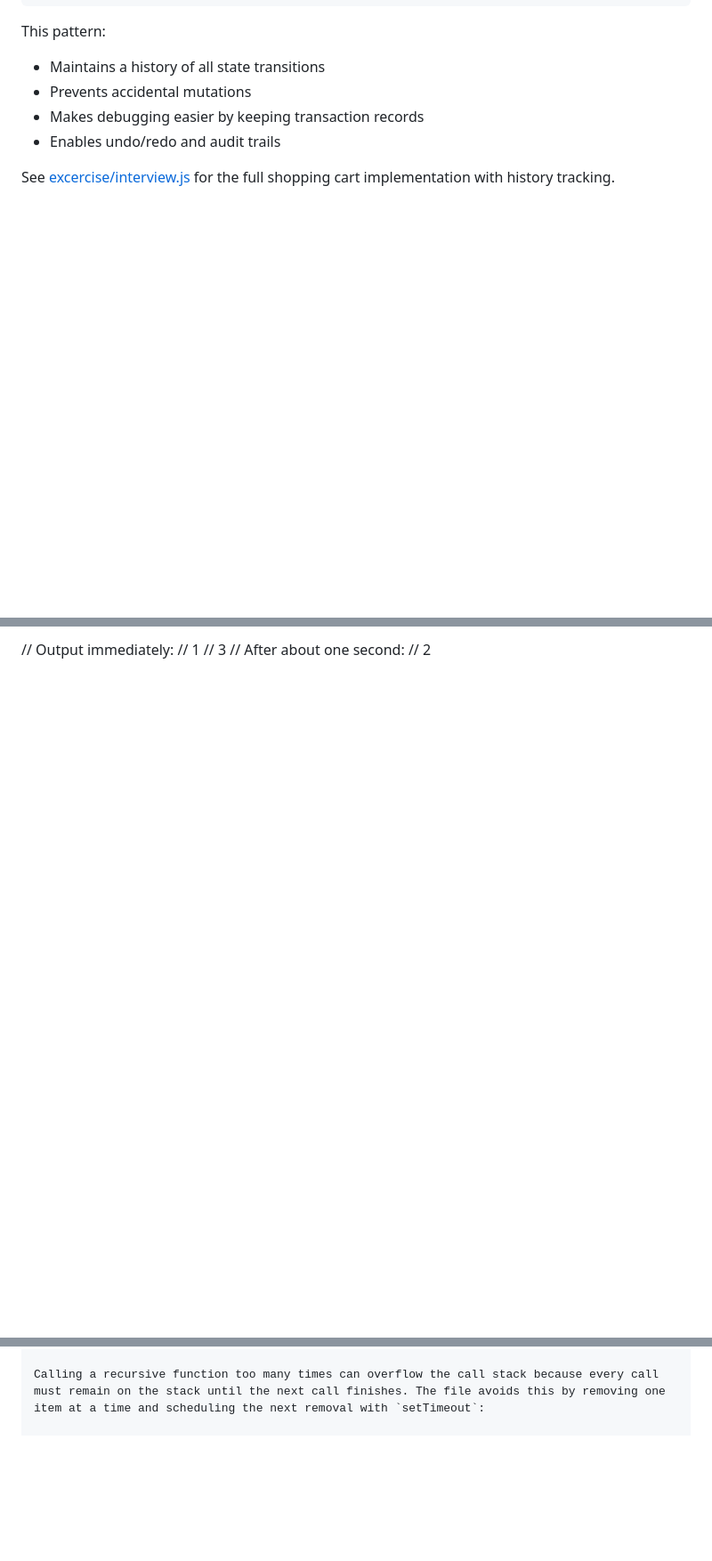
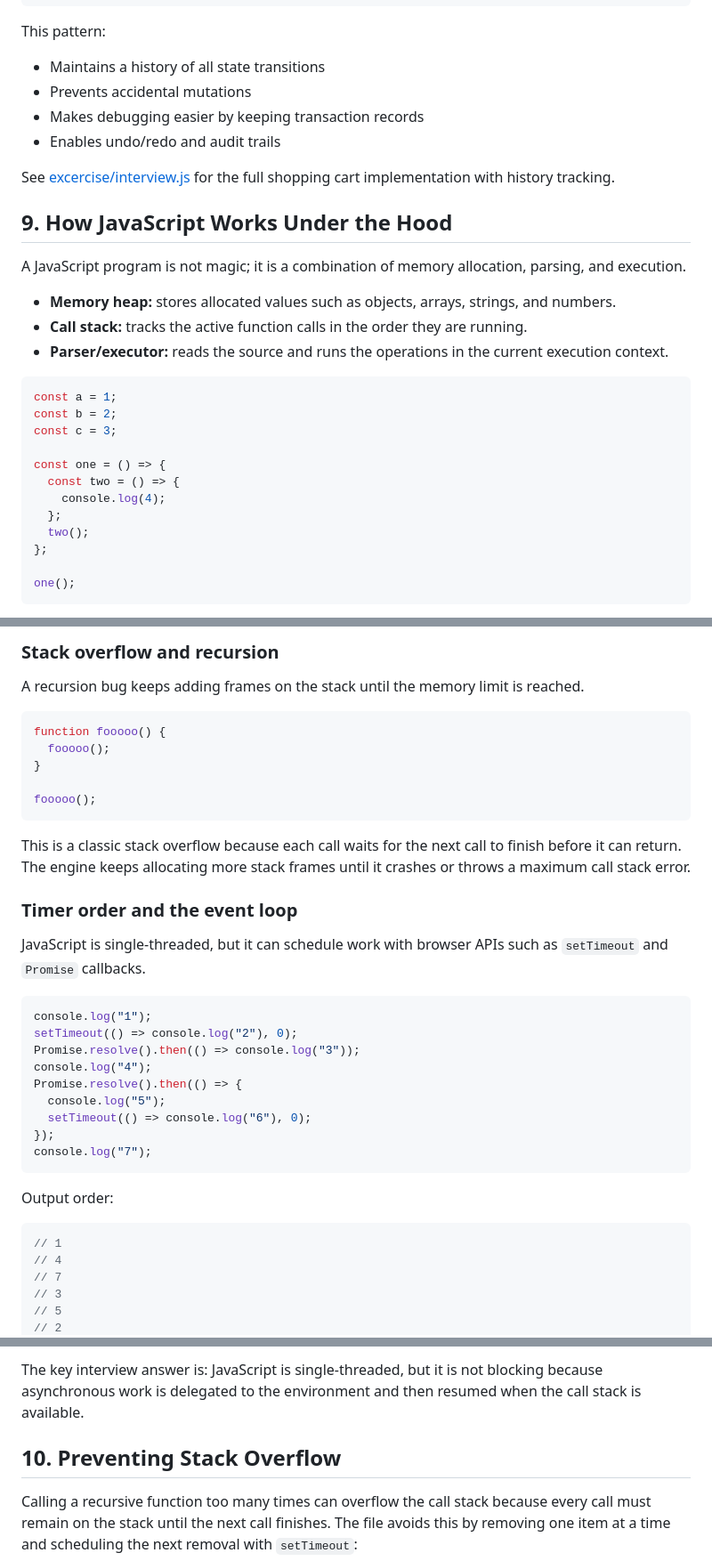
Before and after one commit to raushanapp/advance_javascript_Andre, a Markdown page: excercise/README.md, 3 parts joined by grey strips. Shown at 89% size. GitHub-like rendering; blank space fills up the shorter version.

Commit message:
Add detailed explanations of JavaScript memory allocation, call stack, event loop, and stack overflow prevention in README

````diff
--- a/excercise/README.md
+++ b/excercise/README.md
@@ -474,4 +474,26 @@ This pattern:
 
 See [excercise/interview.js](interview.js) for the full shopping cart implementation with history tracking.
 
-// Output immediately:
+## 9. How JavaScript Works Under the Hood
+
+A JavaScript program is not magic; it is a combination of memory allocation, parsing, and execution.
+
+- **Memory heap:** stores allocated values such as objects, arrays, strings, and numbers.
+- **Call stack:** tracks the active function calls in the order they are running.
+- **Parser/executor:** reads the source and runs the operations in the current execution context.
+
+```js
+const a = 1;
+const b = 2;
+const c = 3;
+
+const one = () => {
+  const two = () => {
+    console.log(4);
+  };
+  two();
+};
+
+one();
+```
+
@@ -478,4 +517,39 @@ See [excercise/interview.js](interview.js) for the full shopping cart implementa
+### Stack overflow and recursion
+
+A recursion bug keeps adding frames on the stack until the memory limit is reached.
+
+```js
+function fooooo() {
+  fooooo();
+}
+
+fooooo();
+```
+
+This is a classic stack overflow because each call waits for the next call to finish before it can return. The engine keeps allocating more stack frames until it crashes or throws a maximum call stack error.
+
+### Timer order and the event loop
+
+JavaScript is single-threaded, but it can schedule work with browser APIs such as `setTimeout` and `Promise` callbacks.
+
+```js
+console.log("1");
+setTimeout(() => console.log("2"), 0);
+Promise.resolve().then(() => console.log("3"));
+console.log("4");
+Promise.resolve().then(() => {
+  console.log("5");
+  setTimeout(() => console.log("6"), 0);
+});
+console.log("7");
+```
+
+Output order:
+
+```js
 // 1
+// 4
+// 7
 // 3
-// After about one second:
+// 5
 // 2
@@ -486,3 +596,6 @@ See [excercise/interview.js](interview.js) for the full shopping cart implementa
+The key interview answer is: JavaScript is single-threaded, but it is not blocking because asynchronous work is delegated to the environment and then resumed when the call stack is available.
+
+## 10. Preventing Stack Overflow
 
 Calling a recursive function too many times can overflow the call stack because every call must remain on the stack until the next call finishes. The file avoids this by removing one item at a time and scheduling the next removal with `setTimeout`:
 
````
Also changed, not shown: other parts of excercise/README.md (+58 -5 lines).
